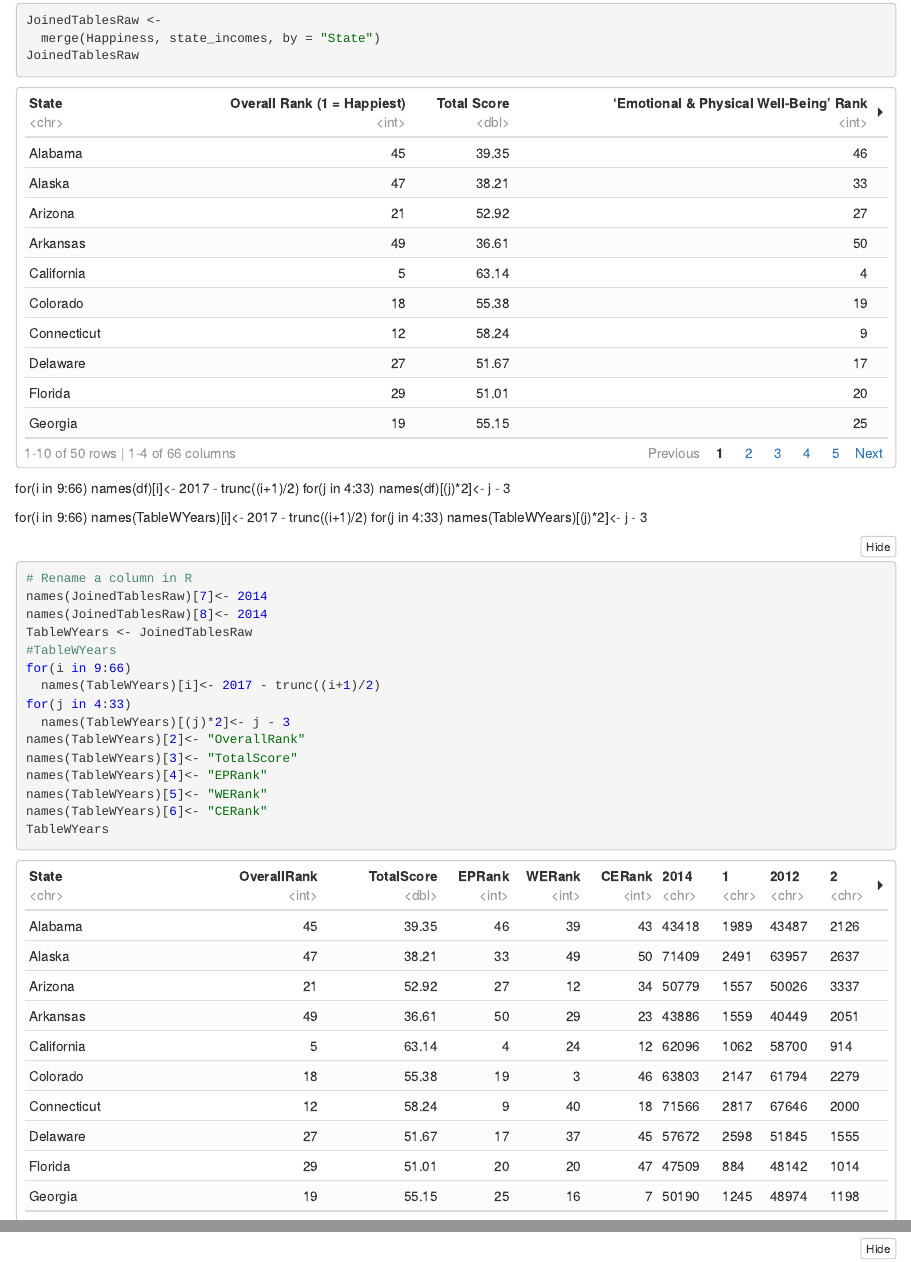
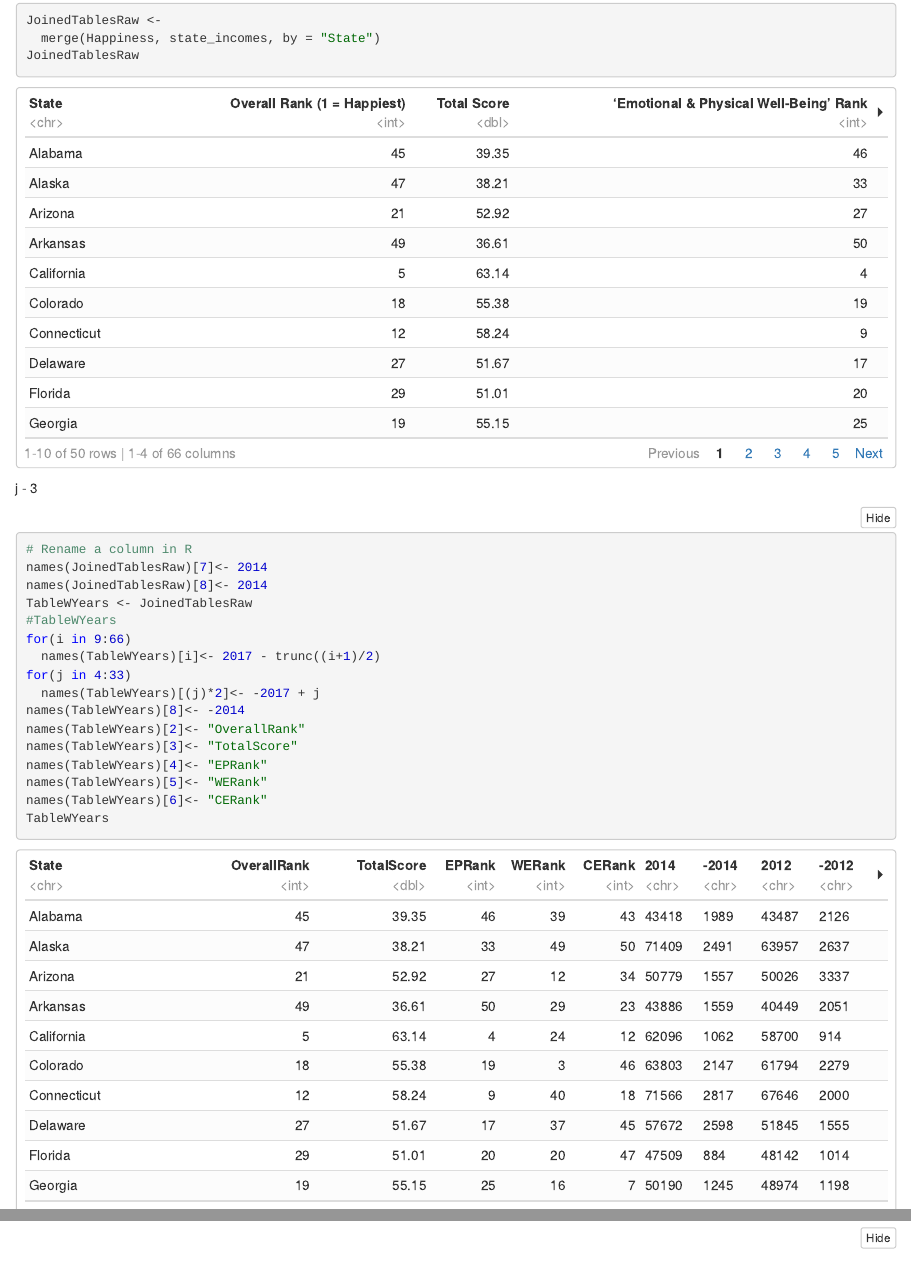
Before and after one commit to isaacfreeman38/MattAndIsaacFinalProject, an R Markdown document (Stat 380 Final Project.Rmd): the page in a window 1100 px wide, from 2250 px down, and a second part further down, joined at a grey line. The pictures show the output file Stat 380 Final Project.nb.html that the author committed with the source, opened offline.

Commit message:
changed SE

````diff
--- a/Stat 380 Final Project.Rmd
+++ b/Stat 380 Final Project.Rmd
@@ -70,17 +70,8 @@ JoinedTablesRaw <-
   merge(Happiness, state_incomes, by = "State")
 JoinedTablesRaw
 ```
-for(i in 9:66)
-  names(df)[i]<- 2017 - trunc((i+1)/2)
-for(j in 4:33)
-  names(df)[(j)*2]<- j - 3
 
-
-
-for(i in 9:66)
-  names(TableWYears)[i]<- 2017 - trunc((i+1)/2)
-for(j in 4:33)
-  names(TableWYears)[(j)*2]<- j - 3
+  j - 3
 ```{r}
 # Rename a column in R
 names(JoinedTablesRaw)[7]<- 2014
@@ -92,8 +83,9 @@ TableWYears <- JoinedTablesRaw
 for(i in 9:66)
   names(TableWYears)[i]<- 2017 - trunc((i+1)/2)
 for(j in 4:33)
-  names(TableWYears)[(j)*2]<- j - 3
+  names(TableWYears)[(j)*2]<- -2017 + j
 
+names(TableWYears)[8]<- -2014
 names(TableWYears)[2]<- "OverallRank"
 names(TableWYears)[3]<- "TotalScore"
 names(TableWYears)[4]<- "EPRank"
````
Also changed, not shown: Stat 380 Final Project.nb.html.
